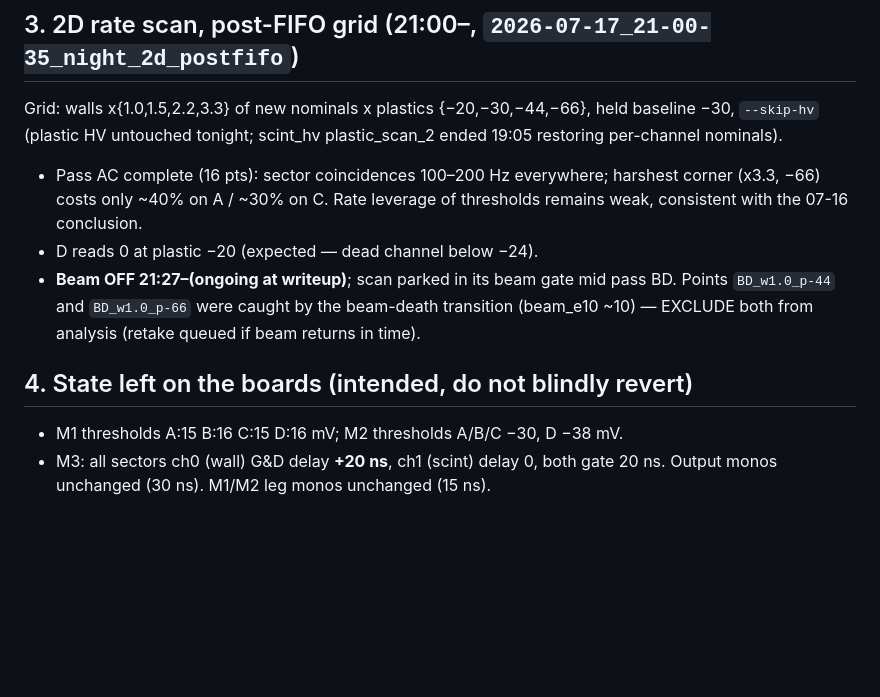
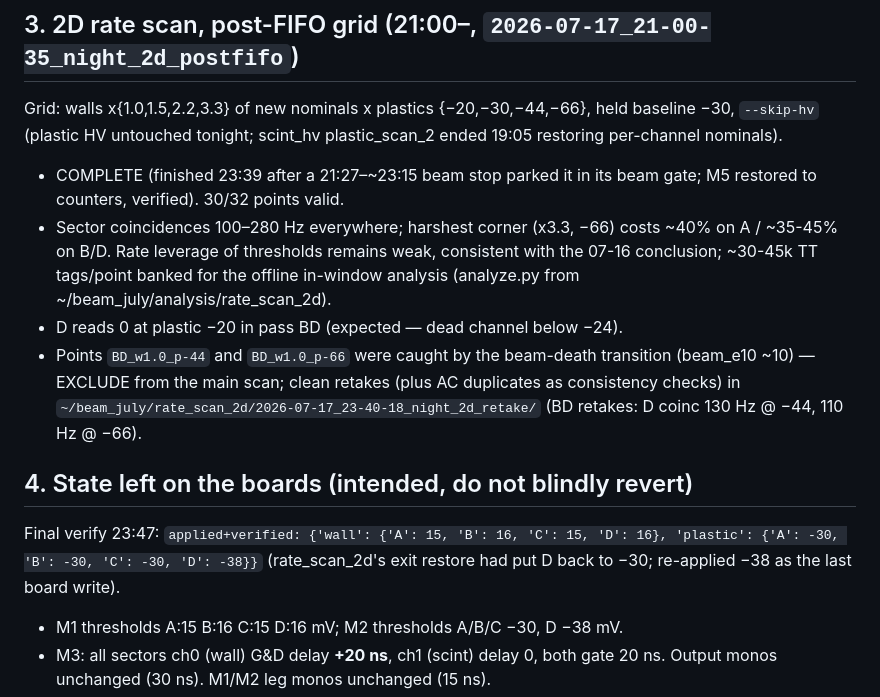
Before and after one commit to Dyn0402/nTof_x17_DAQ, a Markdown page: n1081b/HANDOFF_2026-07-17_night_trigger_scans.md, the part around the change. Drawn GitHub-style; blank space fills up the shorter version.

Commit message:
Night trigger scans 07-17: 2D scan complete + final state
30/32 valid points + retakes of the 2 beam-death points; final board
state walls 15/16/15/16, plastics -30/-30/-30/-38, M3 wall delay +20 ns.

Co-Authored-By: Claude Fable 5 <noreply@anthropic.com>

```diff
--- a/n1081b/HANDOFF_2026-07-17_night_trigger_scans.md
+++ b/n1081b/HANDOFF_2026-07-17_night_trigger_scans.md
@@ -68,16 +68,23 @@ Grid: walls x{1.0,1.5,2.2,3.3} of new nominals x plastics {−20,−30,−44,−
 held baseline −30, `--skip-hv` (plastic HV untouched tonight; scint_hv plastic_scan_2
 ended 19:05 restoring per-channel nominals).
 
-* Pass AC complete (16 pts): sector coincidences 100–200 Hz everywhere; harshest
-  corner (x3.3, −66) costs only ~40% on A / ~30% on C. Rate leverage of
-  thresholds remains weak, consistent with the 07-16 conclusion.
-* D reads 0 at plastic −20 (expected — dead channel below −24).
-* **Beam OFF 21:27–(ongoing at writeup)**; scan parked in its beam gate mid pass
-  BD. Points `BD_w1.0_p-44` and `BD_w1.0_p-66` were caught by the beam-death
-  transition (beam_e10 ~10) — EXCLUDE both from analysis (retake queued if beam
-  returns in time).
+* COMPLETE (finished 23:39 after a 21:27–~23:15 beam stop parked it in its
+  beam gate; M5 restored to counters, verified). 30/32 points valid.
+* Sector coincidences 100–280 Hz everywhere; harshest corner (x3.3, −66) costs
+  ~40% on A / ~35-45% on B/D. Rate leverage of thresholds remains weak,
+  consistent with the 07-16 conclusion; ~30-45k TT tags/point banked for the
+  offline in-window analysis (analyze.py from ~/beam_july/analysis/rate_scan_2d).
+* D reads 0 at plastic −20 in pass BD (expected — dead channel below −24).
+* Points `BD_w1.0_p-44` and `BD_w1.0_p-66` were caught by the beam-death
+  transition (beam_e10 ~10) — EXCLUDE from the main scan; clean retakes (plus
+  AC duplicates as consistency checks) in
+  `~/beam_july/rate_scan_2d/2026-07-17_23-40-18_night_2d_retake/`
+  (BD retakes: D coinc 130 Hz @ −44, 110 Hz @ −66).
 
 ## 4. State left on the boards (intended, do not blindly revert)
+Final verify 23:47: `applied+verified: {'wall': {'A': 15, 'B': 16, 'C': 15,
+'D': 16}, 'plastic': {'A': -30, 'B': -30, 'C': -30, 'D': -38}}` (rate_scan_2d's
+exit restore had put D back to −30; re-applied −38 as the last board write).
 * M1 thresholds A:15 B:16 C:15 D:16 mV; M2 thresholds A/B/C −30, D −38 mV.
 * M3: all sectors ch0 (wall) G&D delay **+20 ns**, ch1 (scint) delay 0, both
   gate 20 ns. Output monos unchanged (30 ns). M1/M2 leg monos unchanged (15 ns).
```
